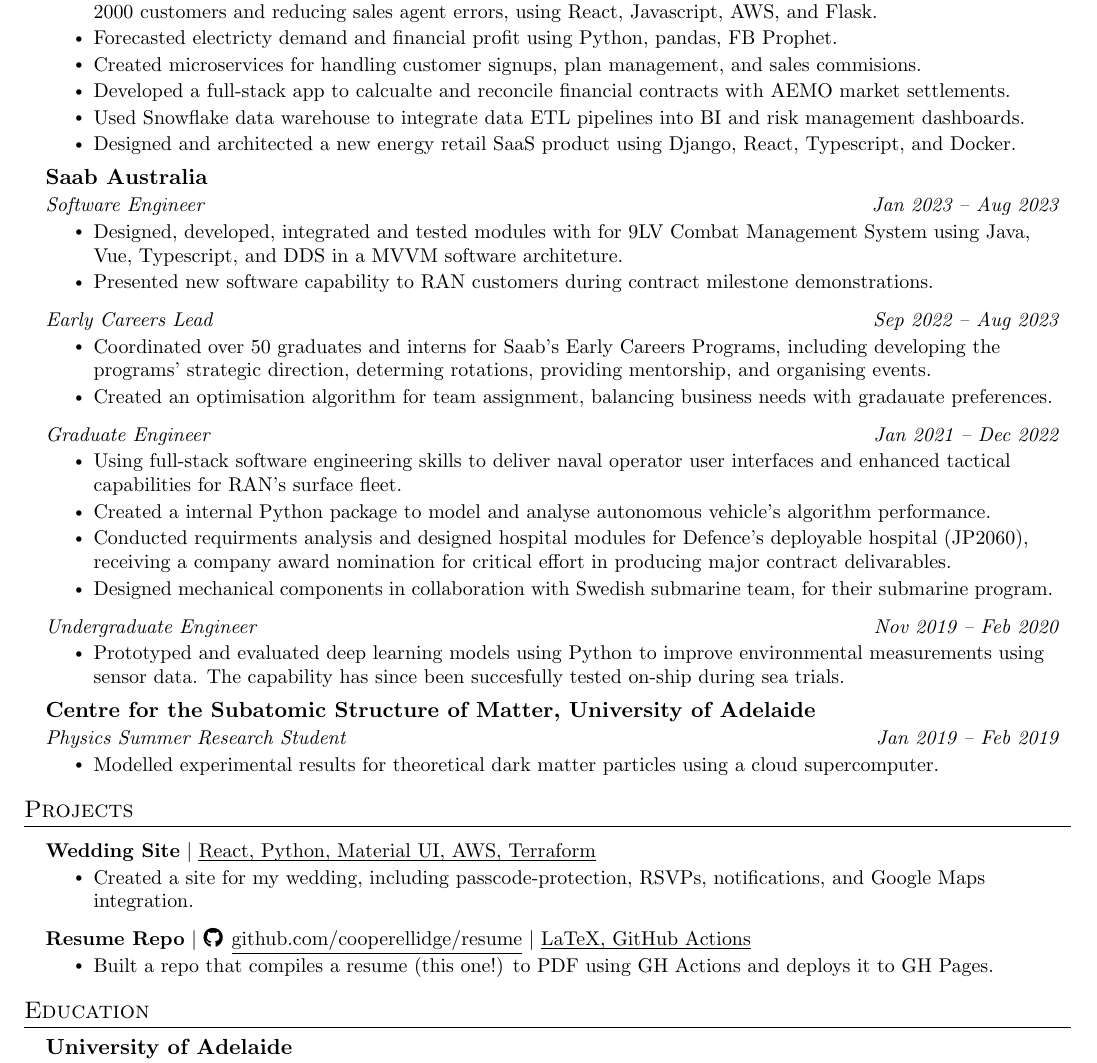
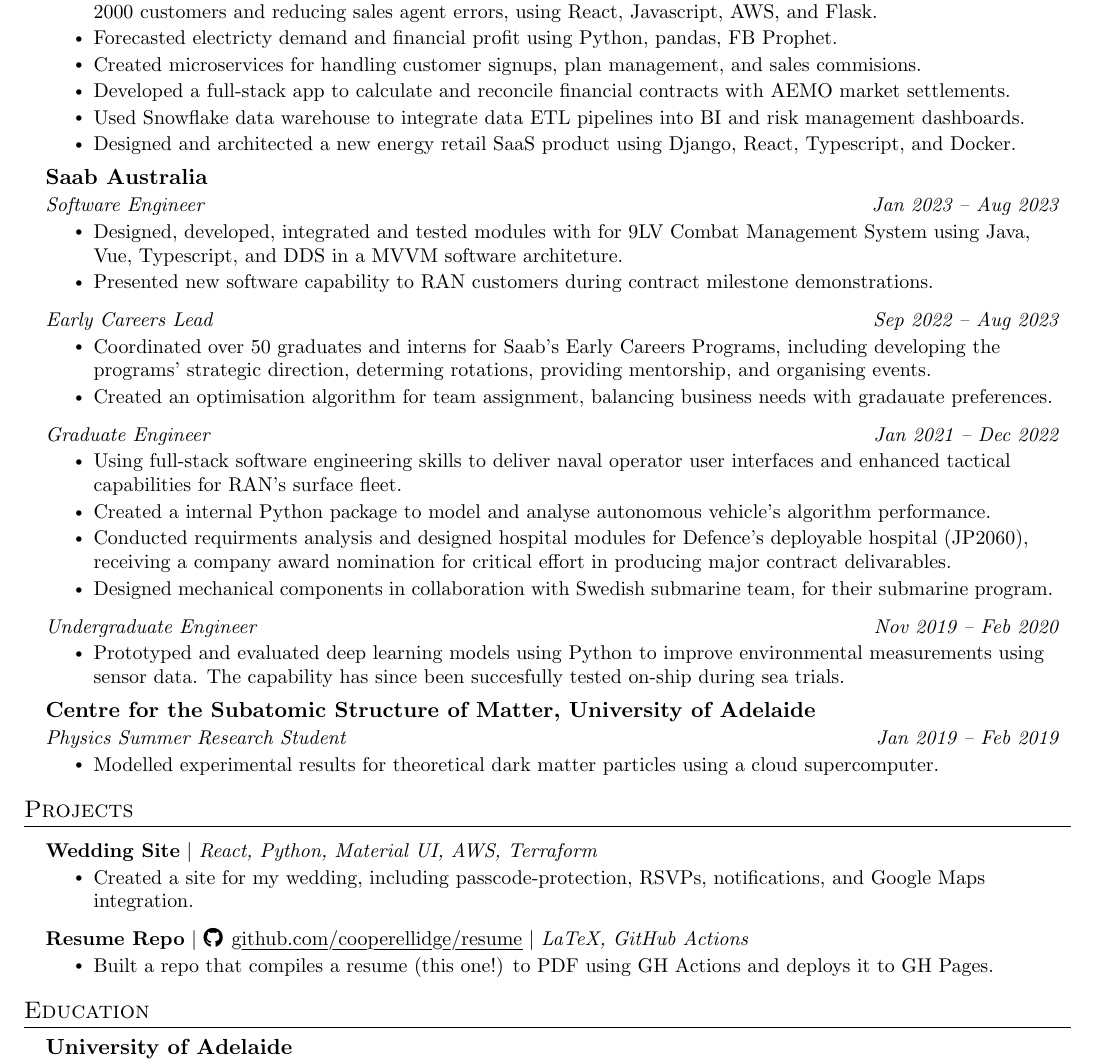
Before and after one commit to cooperellidge/resume, a LaTeX CV (resume.tex): part of the page, cut so that both start at the same text. Compiled offline with pdfLaTeX.

Commit message:
fix typo

```diff
--- a/resume.tex
+++ b/resume.tex
@@ -141,7 +142,7 @@
 \resumeItem{Developed features for an internal energy retail sales platform, improving customer growth from 1000 to over 2000 customers and reducing sales agent errors, using React, Javascript, AWS, and Flask.}
 \resumeItem{Forecasted electricty demand and financial profit using Python, pandas, FB Prophet.}
 \resumeItem{Created microservices for handling customer signups, plan management, and sales commisions.}
-\resumeItem{Developed a full-stack app to calcualte and reconcile financial contracts with AEMO market settlements.}
+\resumeItem{Developed a full-stack app to calculate and reconcile financial contracts with AEMO market settlements.}
 \resumeItem{Used Snowflake data warehouse to integrate data ETL pipelines into BI and risk management dashboards.}
 \resumeItem{Designed and architected a new energy retail SaaS product using Django, React, Typescript, and Docker.}
 \resumeItemListEnd
@@ -198,13 +199,13 @@
 \resumeSubHeadingListStart
 
 \resumeProjectHeading
-{\textbf{Wedding Site} $|$ \emph{React, Python, Material UI, AWS, Terraform}}{}
+{\textbf{Wedding Site} $|$ \textit{React, Python, Material UI, AWS, Terraform}}{}
 \resumeItemListStart
 \resumeItem{Created a site for my wedding, including passcode-protection, RSVPs, notifications, and Google Maps integration.}
 \resumeItemListEnd
 
 \resumeProjectHeading
-{\textbf{Resume Repo} $|$ \small \faGithub \hspace{1pt} \href{https://github.com/cooperellidge/resume}{\underline{github.com/cooperellidge/resume}} $|$ \emph{LaTeX, GitHub Actions}}{}
+{\textbf{Resume Repo} $|$ \small \faGithub \hspace{1pt} \href{https://github.com/cooperellidge/resume}{\myuline{github.com/cooperellidge/resume}} $|$ \textit{LaTeX, GitHub Actions}}{}
 \resumeItemListStart
 \resumeItem{Built a repo that compiles a resume (this one!) to PDF using GH Actions and deploys it to GH Pages.}
 \resumeItemListEnd
```
Also changed, not shown: resume.tex (3 more changed lines).
